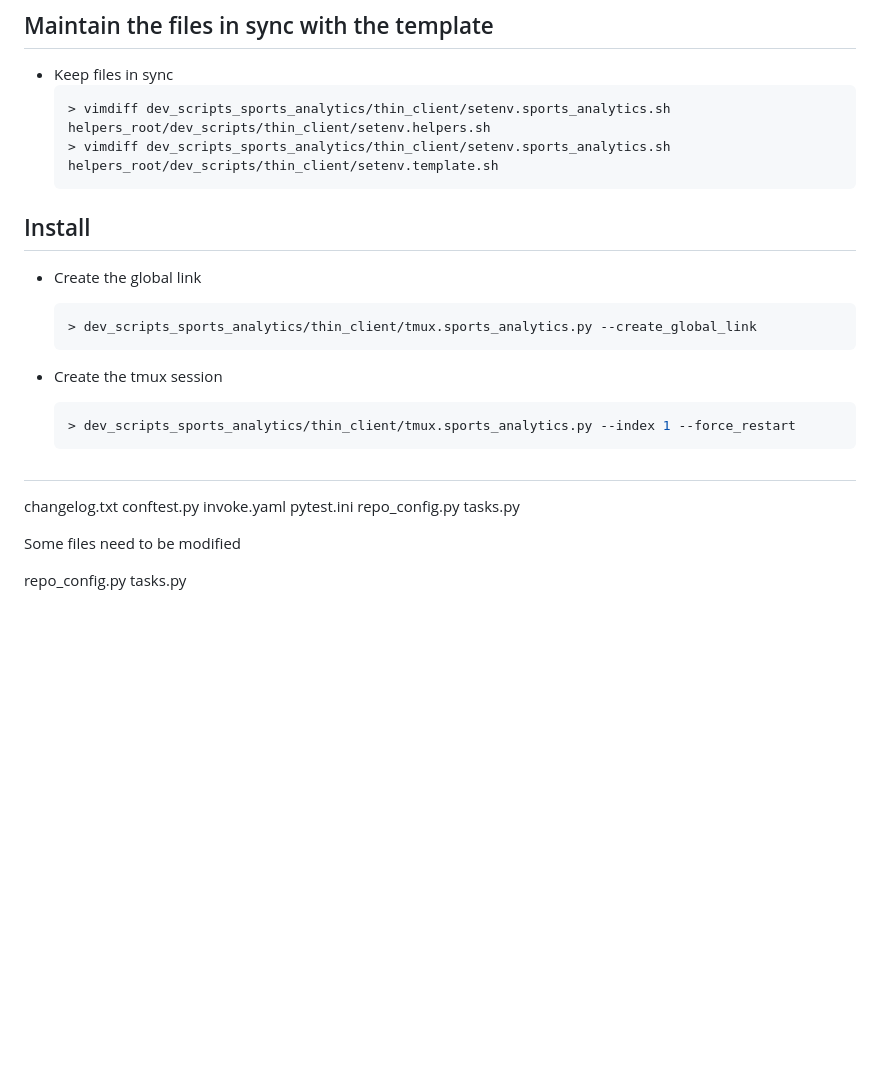
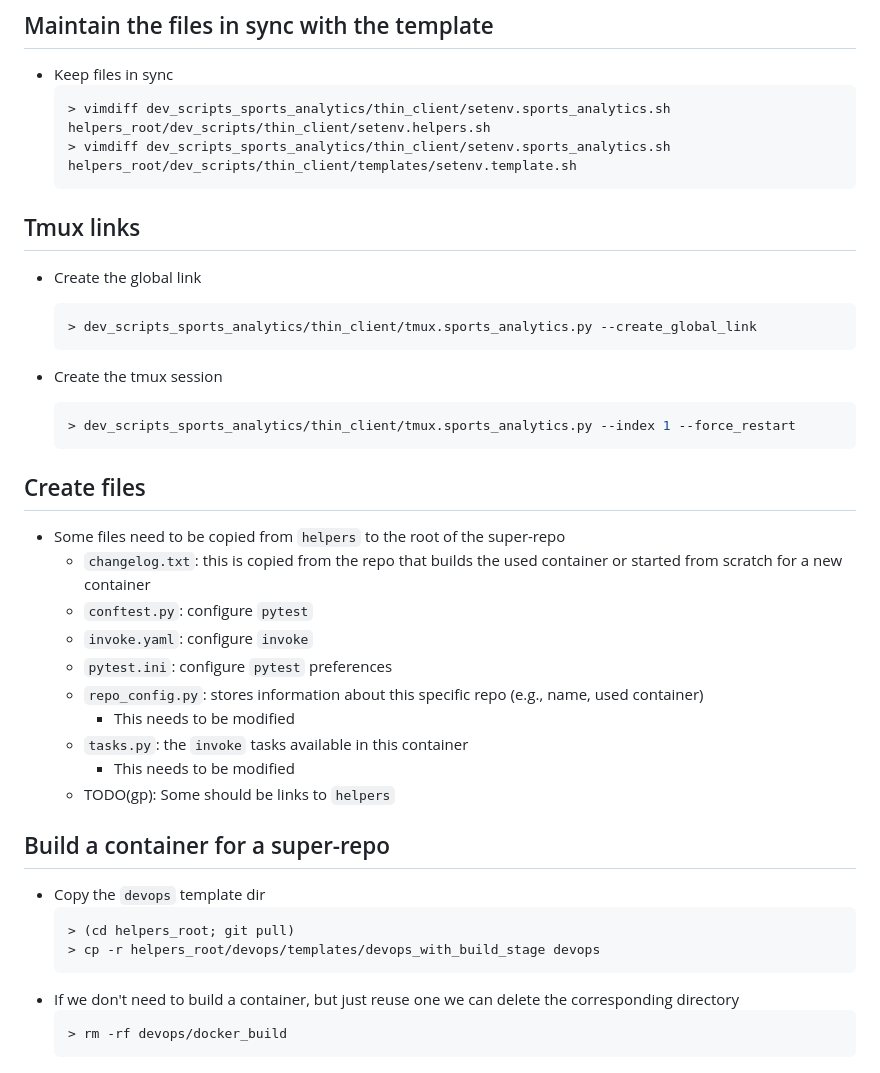
Before and after one commit to srinivassaitangudu/helpers1, a Markdown page: docs/admin.thin_environment.reference.md, the part around the change. Rendered like a GitHub page; blank space fills up the shorter version.

````diff
--- a/docs/admin.thin_environment.reference.md
+++ b/docs/admin.thin_environment.reference.md
@@ -120,10 +120,10 @@ Each repo relies on several concept:
 - Keep files in sync
   ```bash
   > vimdiff dev_scripts_sports_analytics/thin_client/setenv.sports_analytics.sh helpers_root/dev_scripts/thin_client/setenv.helpers.sh
-  > vimdiff dev_scripts_sports_analytics/thin_client/setenv.sports_analytics.sh helpers_root/dev_scripts/thin_client/setenv.template.sh
+  > vimdiff dev_scripts_sports_analytics/thin_client/setenv.sports_analytics.sh helpers_root/dev_scripts/thin_client/templates/setenv.template.sh
   ```
 
-## Install
+## Tmux links
 
 - Create the global link
   ```bash
@@ -135,18 +135,30 @@ Each repo relies on several concept:
   > dev_scripts_sports_analytics/thin_client/tmux.sports_analytics.py --index 1 --force_restart
   ```
 
-##
+## Create files
 
+- Some files need to be copied from `helpers` to the root of the super-repo
+  - `changelog.txt`: this is copied from the repo that builds the used container or
+    started from scratch for a new container
+  - `conftest.py`: configure `pytest`
+  - `invoke.yaml`: configure `invoke`
+  - `pytest.ini`: configure `pytest` preferences
+  - `repo_config.py`: stores information about this specific repo (e.g., name, used
+    container)
+    - This needs to be modified
+  - `tasks.py`: the `invoke` tasks available in this container
+    - This needs to be modified
+  - TODO(gp): Some should be links to `helpers`
 
+## Build a container for a super-repo
 
-changelog.txt
-conftest.py
-invoke.yaml
-pytest.ini
-repo_config.py
-tasks.py
-
-Some files need to be modified
-
-repo_config.py
-tasks.py
+- Copy the `devops` template dir
+  ```bash
+  > (cd helpers_root; git pull)
+  > cp -r helpers_root/devops/templates/devops_with_build_stage devops
+  ```
+- If we don't need to build a container, but just reuse one we can delete
+  the corresponding directory
+  ```bash
+  > rm -rf devops/docker_build
+  ```
````
